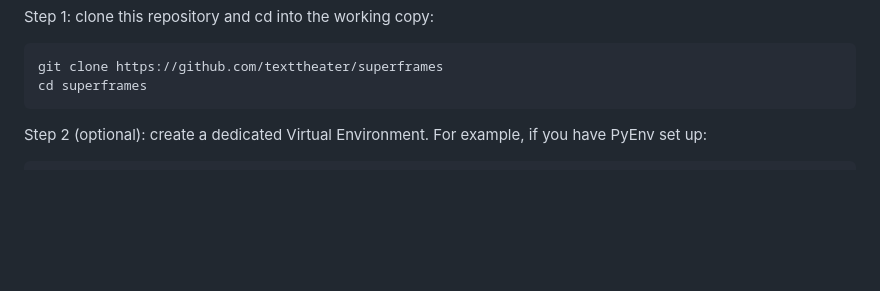
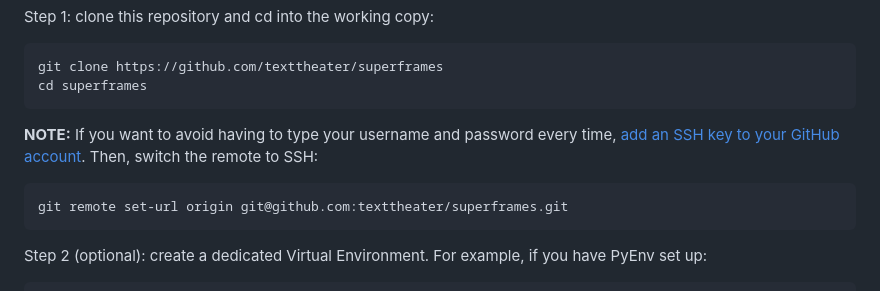
Before and after one commit to texttheater/superframes, a Markdown page: README.md, the part around the change. Drawn GitHub-style; blank space fills up the shorter version.

Commit message:
Added note on SSH keys

```diff
--- a/README.md
+++ b/README.md
@@ -35,6 +35,13 @@ Step 1: clone this repository and cd into the working copy:
 
     git clone https://github.com/texttheater/superframes
     cd superframes
+
+**NOTE:** If you want to avoid having to type your username and password every
+time, [add an SSH key to your GitHub
+account](https://docs.github.com/en/authentication/connecting-to-github-with-ssh/adding-a-new-ssh-key-to-your-github-account).
+Then, switch the remote to SSH:
+
+    git remote set-url origin git@github.com:texttheater/superframes.git
 
 Step 2 (optional): create a dedicated Virtual Environment. For example, if you
 have PyEnv set up:
```
